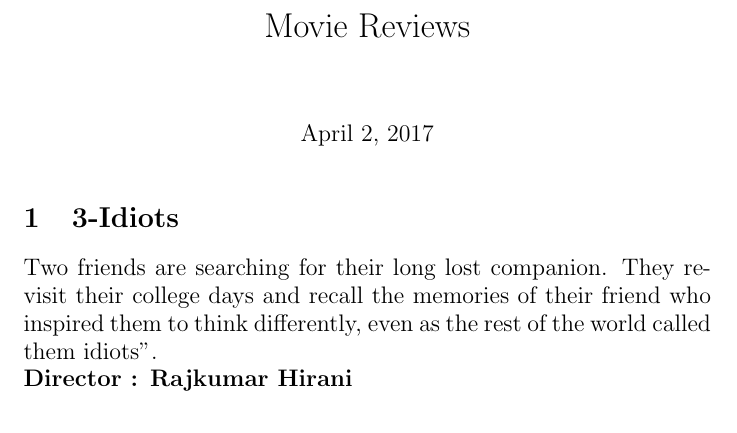
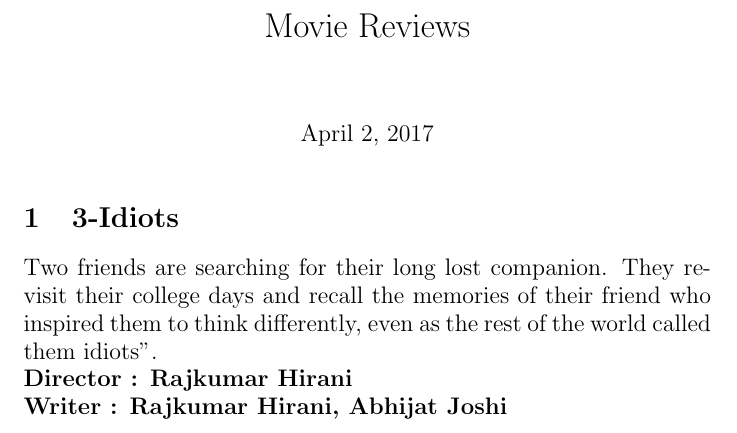
Before and after one commit to prithvi000/cs251-git, a LaTeX document (reviews.tex): part of the page, cut so that both start at the same text. Compiled offline with pdfLaTeX.

Commit message:
Added writer for 3 Idiots

```diff
--- a/reviews.tex
+++ b/reviews.tex
@@ -7,5 +7,7 @@
 	\large{Two friends are searching for their long lost companion. They revisit their college days and recall the memories of their friend who inspired them to think differently, even as the rest of the world called them idiots".}
 \\
 \textbf{Director : Rajkumar Hirani}
+\\
+\textbf{Writer : Rajkumar Hirani, Abhijat Joshi}
 
 \end{document}
```
